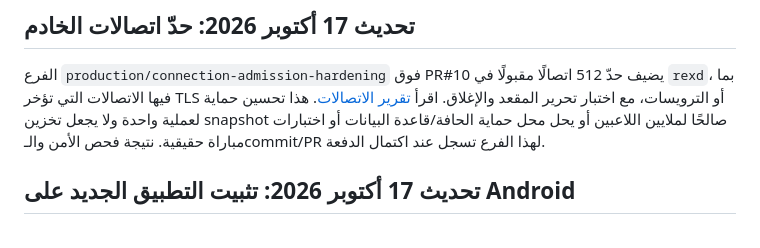
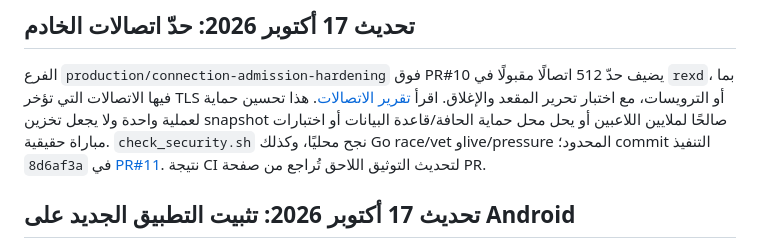
Before and after one commit to enad86102-debug/rex, a Markdown page: production/HANDOFF.md, the part around the change. Drawn GitHub-style.

```diff
--- a/production/HANDOFF.md
+++ b/production/HANDOFF.md
@@ -7,8 +7,10 @@
 مع اختبار تحرير المقعد والإغلاق. اقرأ
 [تقرير الاتصالات](docs/CONNECTION_RESILIENCE_2026-10-17.md). هذا تحسين حماية
 لعملية واحدة ولا يجعل تخزين snapshot صالحًا لملايين اللاعبين أو يحل محل
-حماية الحافة/قاعدة البيانات أو اختبارات مباراة حقيقية. نتيجة فحص الأمن
-والـcommit/PR لهذا الفرع تسجل عند اكتمال الدفعة.
+حماية الحافة/قاعدة البيانات أو اختبارات مباراة حقيقية. `check_security.sh`
+نجح محليًا، وكذلك Go race/vet وlive/pressure المحدود؛ commit التنفيذ
+`8d6af3a` في [PR#11](https://github.com/enad86102-debug/rex/pull/11).
+نتيجة CI لتحديث التوثيق اللاحق تُراجع من صفحة PR.
 
 ## تحديث 17 أكتوبر 2026: تثبيت التطبيق الجديد على Android
 
```
Also changed, not shown: production/docs/CONNECTION_RESILIENCE_2026-10-17.md (+4 -1 lines).
